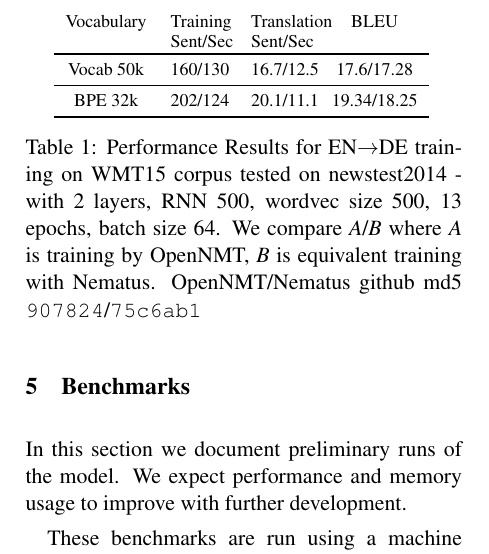
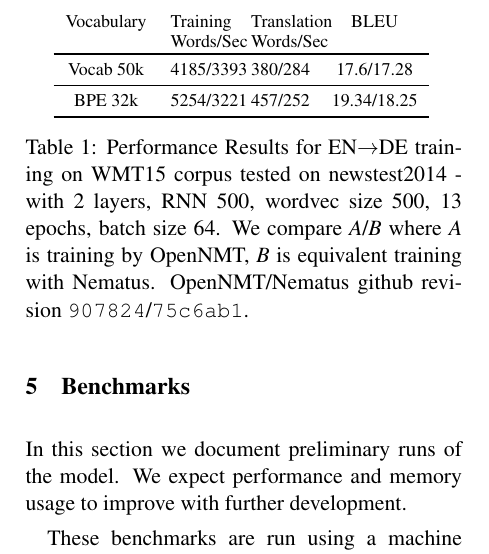
Before and after one commit to OpenNMT/papers, a LaTeX paper (writeup.tex): part of one column of page 4 of 6, cut so that both start at the same text. Compiled offline with pdfLaTeX.

Commit message:
changed sent/sec > words/sec

```diff
--- a/writeup.tex
+++ b/writeup.tex
@@ -403,15 +403,15 @@ Comparative results between multiway translation and each of the 20 independent
  \small
   \centering
   \begin{tabular}{cp{10mm}p{10mm}c}
-     Vocabulary & Training\newline Sent/Sec & Translation\newline Sent/Sec & BLEU \\
+     Vocabulary & Training\newline Words/Sec & Translation\newline Words/Sec & BLEU \\
     \toprule
-    Vocab 50k& 160/130 & 16.7/12.5 & 17.6/17.28\\
+    Vocab 50k& 4185/3393 & 380/284 & 17.6/17.28\\
     \midrule
-    BPE 32k& 202/124 & 20.1/11.1 & 19.34/18.25\\
+    BPE 32k& 5254/3221 & 457/252 & 19.34/18.25\\
     \bottomrule
   \end{tabular}
   \label{tab:res}
-  \caption{Performance Results for EN$\rightarrow$DE training on WMT15 corpus tested on newstest2014 - with 2 layers, RNN 500, wordvec size 500, 13 epochs, batch size 64. We compare {\it A}/{\it B} where {\it A} is  training by OpenNMT, {\it B} is equivalent training with Nematus. OpenNMT/Nematus github md5 {\tt 907824}/{\tt 75c6ab1} }
+  \caption{Performance Results for EN$\rightarrow$DE training on WMT15 corpus tested on newstest2014 - with 2 layers, RNN 500, wordvec size 500, 13 epochs, batch size 64. We compare {\it A}/{\it B} where {\it A} is  training by OpenNMT, {\it B} is equivalent training with Nematus. OpenNMT/Nematus github revision {\tt 907824}/{\tt 75c6ab1}.}
 \end{table}
 
 \begin{table*}
```
Also changed, not shown: writeup.pdf.
